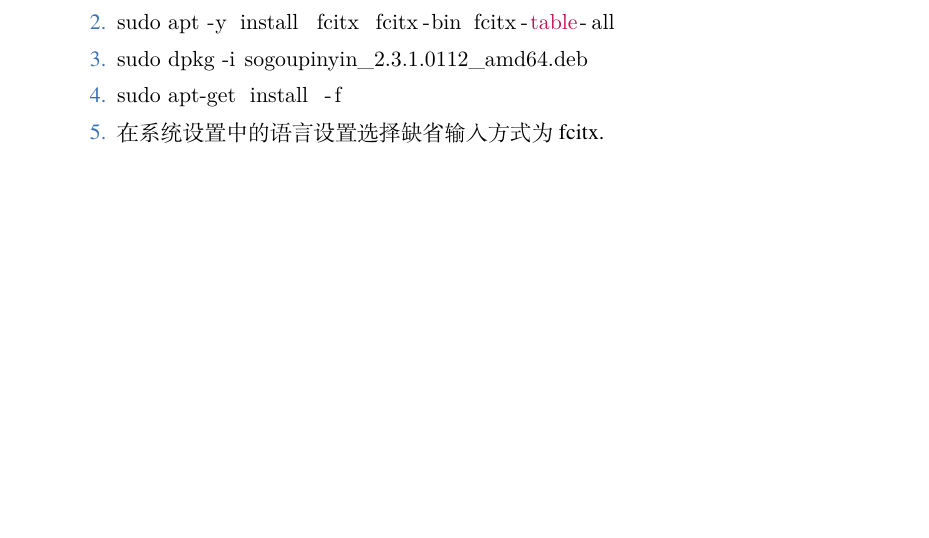
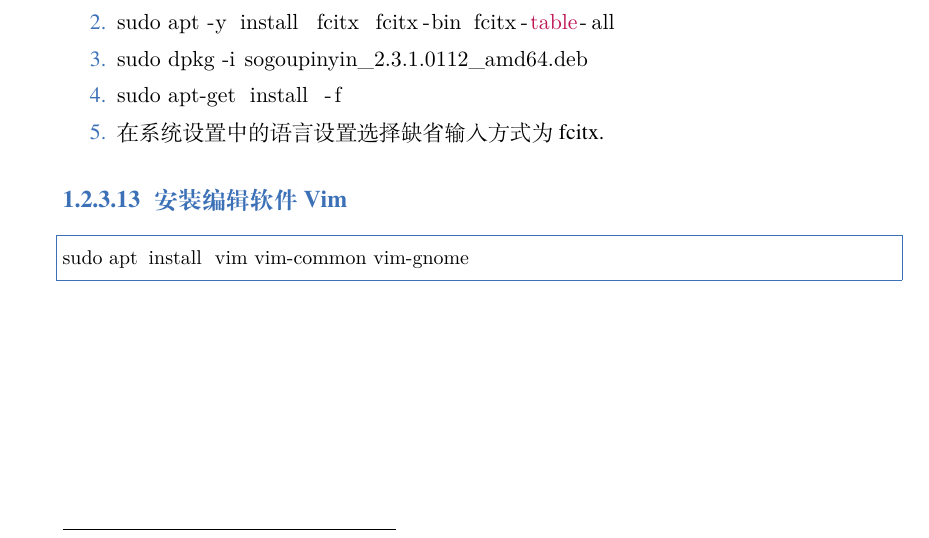
Before and after one commit to sierxue/toolsRes, a LaTeX thesis (toolsRes.tex): part of page 8 of 23, cut so that both start at the same text. Compiled offline with XeLaTeX; a missing font is replaced by an installed copy or a similar font.

Commit message:
增加 \subsubsection{安装编辑软件 Vim}.

```diff
--- a/toolsRes.tex
+++ b/toolsRes.tex
@@ -538,6 +538,13 @@
     \item 在系统设置中的语言设置选择缺省输入方式为 fcitx.
 \end{enumerate}
 
+\subsubsection{安装编辑软件 Vim}%
+\label{ssub:vm-apt-vim}
+
+\begin{lstlisting}[escapeinside=``]
+sudo apt install vim vim-common vim-gnome
+\end{lstlisting}
+
 \newpage
 \section{Vim 编辑器}%
 \label{sec:vim}
```
